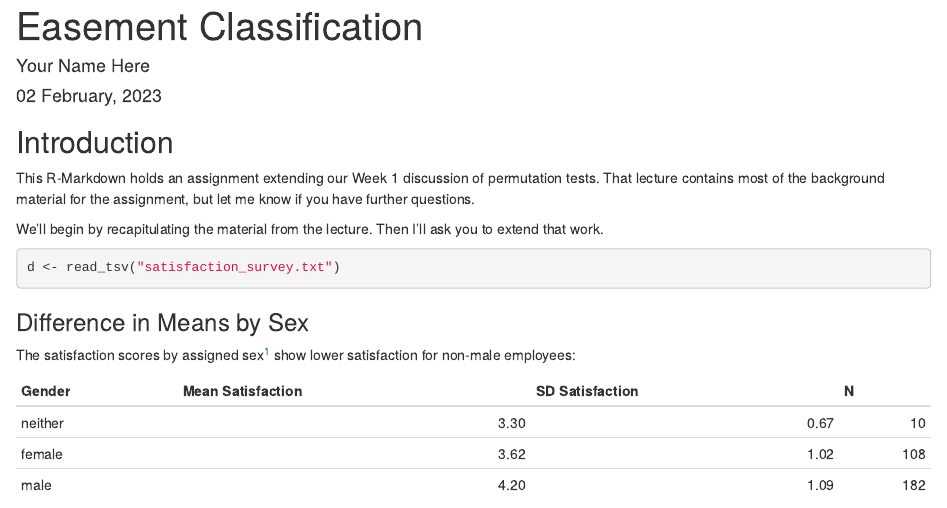
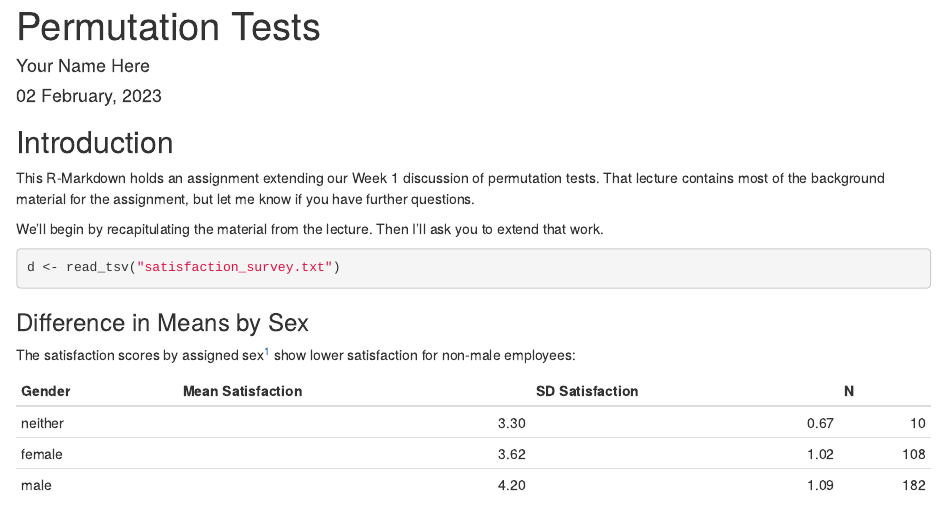
Before and after one commit to 37chandler/aam-permutation, an R Markdown document (survey_tests.rmd): the page in a window 1100 px wide, from its top. Rendered offline with R 4.5, knitr and Pandoc, with nearby package versions; code that draws random numbers runs with fixed seeds of ours.

Commit message:
Update survey_tests.rmd

```diff
--- a/survey_tests.rmd
+++ b/survey_tests.rmd
@@ -1,5 +1,5 @@
 ---
-title: "Easement Classification"
+title: "Permutation Tests"
 author: "Your Name Here"
 date: "`r format(Sys.time(), '%d %B, %Y')`"
 html_document:
```
